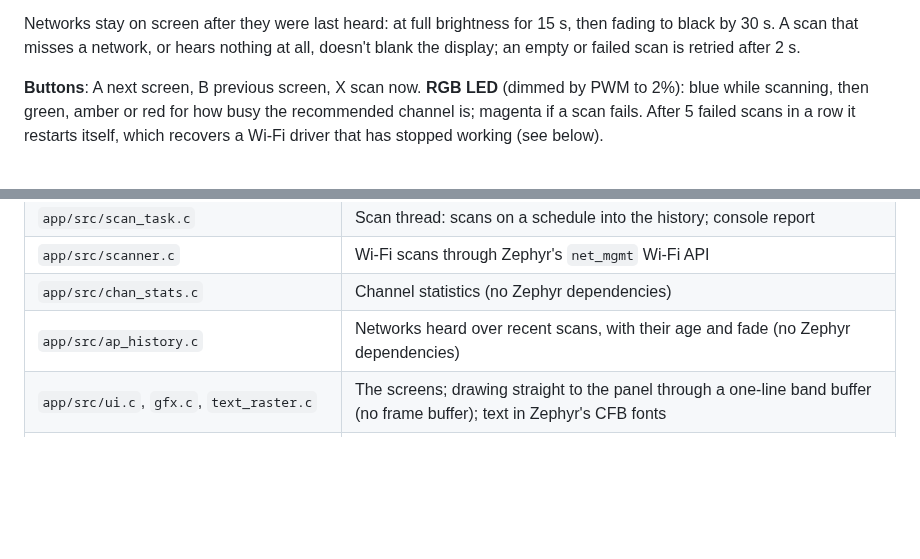
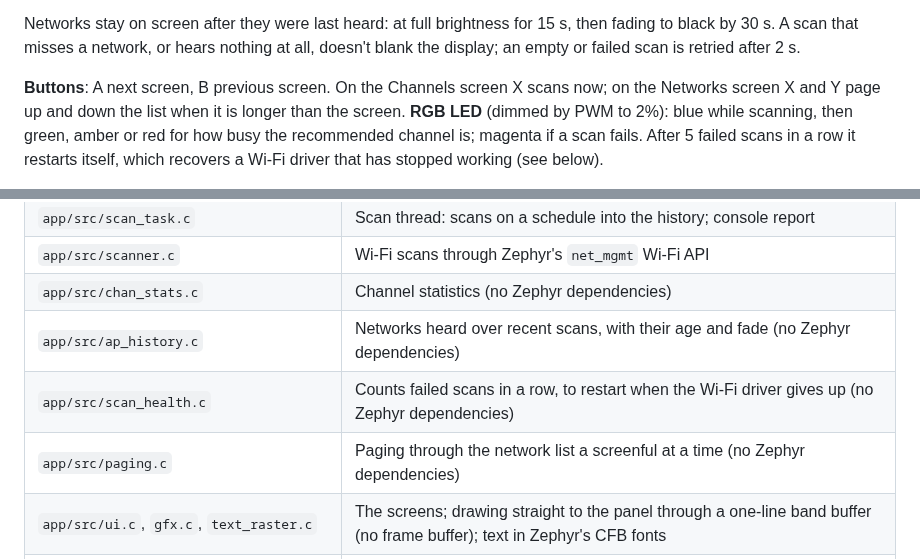
Before and after one commit to Rob-McKay/pico-w-network-meter, a Markdown page: README.md, 2 parts joined by grey strips. Drawn GitHub-style; blank space fills up the shorter version.

```diff
--- a/README.md
+++ b/README.md
@@ -33,7 +33,9 @@ Networks stay on screen after they were last heard: at full brightness for
 nothing at all, doesn't blank the display; an empty or failed scan is
 retried after 2 s.
 
-**Buttons**: A next screen, B previous screen, X scan now.
+**Buttons**: A next screen, B previous screen. On the Channels screen X
+scans now; on the Networks screen X and Y page up and down the list when
+it is longer than the screen.
 **RGB LED** (dimmed by PWM to 2%): blue while scanning, then green, amber or
 red for how busy the recommended channel is; magenta if a scan fails.
 After 5 failed scans in a row it restarts itself, which recovers a Wi-Fi
@@ -169,6 +171,8 @@ OpenOCD or probe-rs. `west flash` also works from a host with a west workspace.
 | `app/src/scanner.c` | Wi-Fi scans through Zephyr's `net_mgmt` Wi-Fi API |
 | `app/src/chan_stats.c` | Channel statistics (no Zephyr dependencies) |
 | `app/src/ap_history.c` | Networks heard over recent scans, with their age and fade (no Zephyr dependencies) |
+| `app/src/scan_health.c` | Counts failed scans in a row, to restart when the Wi-Fi driver gives up (no Zephyr dependencies) |
+| `app/src/paging.c` | Paging through the network list a screenful at a time (no Zephyr dependencies) |
 | `app/src/ui.c`, `gfx.c`, `text_raster.c` | The screens; drawing straight to the panel through a one-line band buffer (no frame buffer); text in Zephyr's CFB fonts |
 | `app/src/controls.c`, `status_led.c` | Buttons (input subsystem, `gpio-keys`); RGB LED (LED API, `pwm-leds`) and backlight (`gpio-leds`) |
 | `app/boards/rpi_pico_rp2040_w.overlay` | Display Pack 2.0 devicetree |
```
Also changed, not shown: docs/USAGE.md (+14 -7 lines), docs/screens/networks-page2.png (added), 13 other files.
